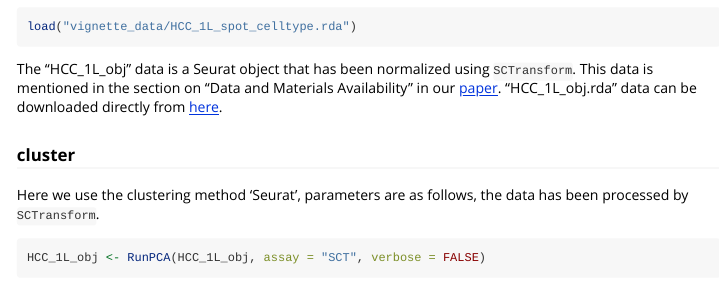
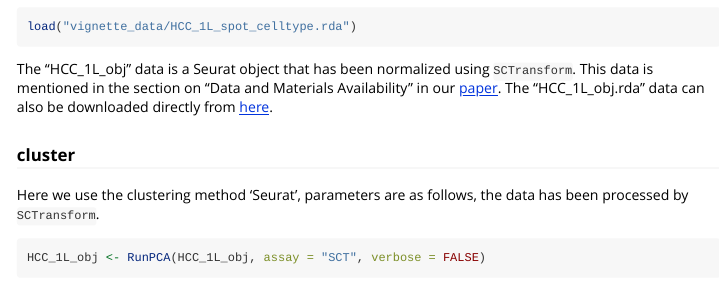
Before and after one commit to compbioNJU/SpaTopic, an R Markdown document (vignettes/CellTopic_analysis.Rmd): the page in a window 1100 px wide, from 460 px down. Rendered offline with R 4.5, knitr and Pandoc, with nearby package versions; some code elsewhere in the file could not run offline; long lines of code are wrapped; common packages that the code uses without loading them are loaded.

Commit message:
Add large file link.

````diff
--- a/vignettes/CellTopic_analysis.Rmd
+++ b/vignettes/CellTopic_analysis.Rmd
@@ -32,7 +32,7 @@ load("vignette_data/HCC_1L_obj.rda")
 load("vignette_data/HCC_1L_spot_celltype.rda")
 ```
 
-The "HCC_1L_obj" data is a Seurat object that has been normalized using `SCTransform`. This data is mentioned in the section on "Data and Materials Availability" in our [paper](https://www.science.org/doi/10.1126/sciadv.adp4942#sec-4). "HCC_1L_obj.rda" data can be downloaded directly from [here](https://drive.google.com/file/d/1FyXskIWzEvfOvEIpQQeByPXsPP5NjR8u/view?usp=drive_link).
+The "HCC_1L_obj" data is a Seurat object that has been normalized using `SCTransform`. This data is mentioned in the section on "Data and Materials Availability" in our [paper](https://www.science.org/doi/10.1126/sciadv.adp4942#sec-4). The "HCC_1L_obj.rda" data can also be downloaded directly from [here](https://drive.google.com/file/d/1FyXskIWzEvfOvEIpQQeByPXsPP5NjR8u/view?usp=drive_link).
 
 ### cluster
 
````
Also changed, not shown: 1 other file.
